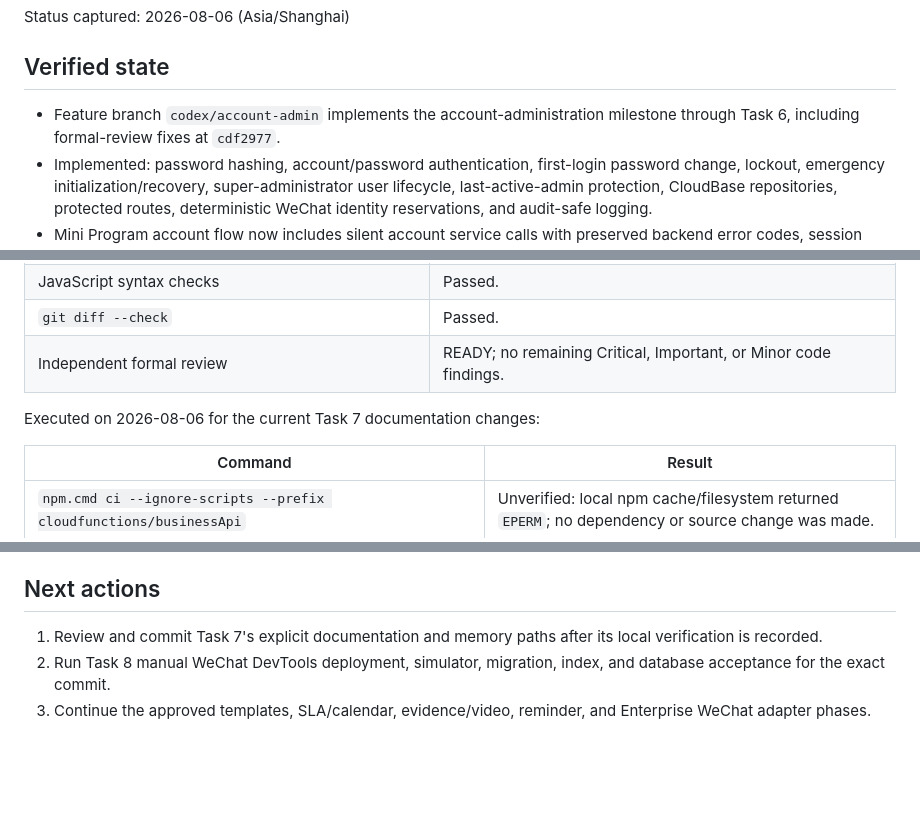
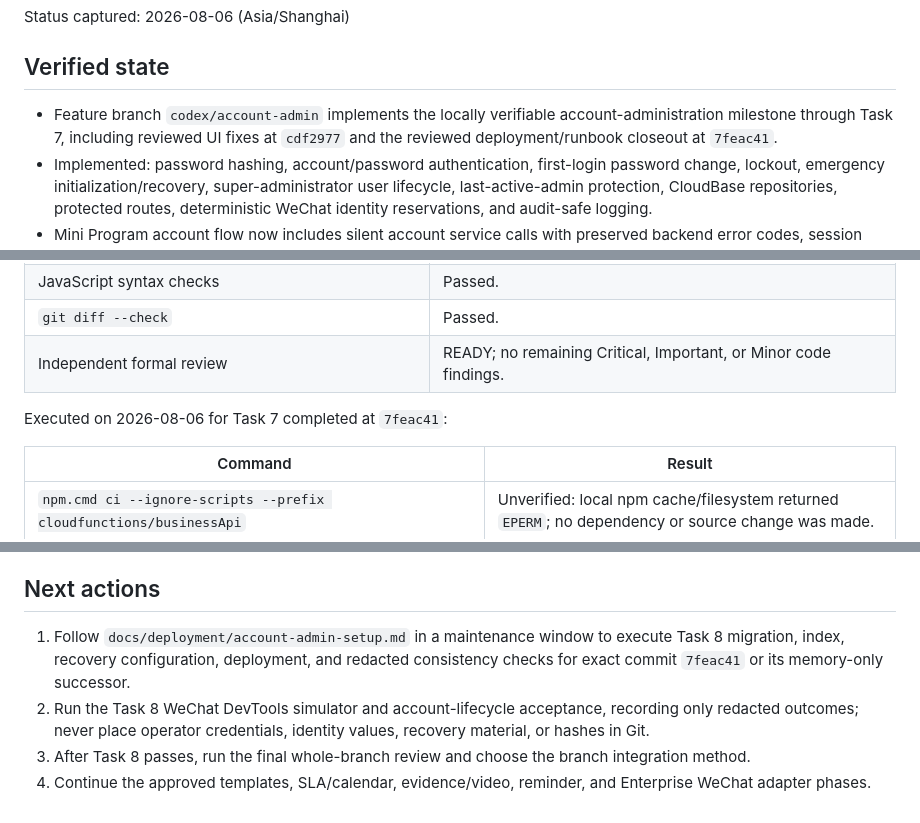
Before and after one commit to 134255/business-progress-scheduler, a Markdown page: docs/memory/STATUS.md, 3 parts joined by grey strips. Drawn GitHub-style; blank space fills up the shorter version.

Commit message:
docs: record account milestone handoff

```diff
--- a/docs/memory/STATUS.md
+++ b/docs/memory/STATUS.md
@@ -4,7 +4,7 @@ Status captured: 2026-08-06 (Asia/Shanghai)
 
 ## Verified state
 
-- Feature branch `codex/account-admin` implements the account-administration milestone through Task 6, including formal-review fixes at `cdf2977`.
+- Feature branch `codex/account-admin` implements the locally verifiable account-administration milestone through Task 7, including reviewed UI fixes at `cdf2977` and the reviewed deployment/runbook closeout at `7feac41`.
 - Implemented: password hashing, account/password authentication, first-login password change, lockout, emergency initialization/recovery, super-administrator user lifecycle, last-active-admin protection, CloudBase repositories, protected routes, deterministic WeChat identity reservations, and audit-safe logging.
 - Mini Program account flow now includes silent account service calls with preserved backend error codes, session restoration, initialization gating, memory-only first-login challenge handoff, forced and normal password change, app-owned auth reset, and a dashboard guard without legacy profile bootstrapping.
 - The Mini Program now includes protected super-administrator user listing, creation, editing, status changes, password reset, unlock, WeChat unbind, last-active-administrator messaging, gated dashboard entry, and profile password/logout controls. Password values stay out of global state, storage, datasets, and navigation parameters.
@@ -27,7 +27,7 @@ Executed on 2026-08-06 for commit `db8dbf3`:
 | `git diff --check` | Passed. |
 | Independent formal review | READY; no remaining Critical, Important, or Minor code findings. |
 
-Executed on 2026-08-06 for the current Task 7 documentation changes:
+Executed on 2026-08-06 for Task 7 completed at `7feac41`:
 
 | Command | Result |
 |---|---|
@@ -80,6 +80,7 @@ Executed on 2026-08-06 for Task 6 formal-review fix round one based on `345a972`
 
 ## Next actions
 
-1. Review and commit Task 7's explicit documentation and memory paths after its local verification is recorded.
-2. Run Task 8 manual WeChat DevTools deployment, simulator, migration, index, and database acceptance for the exact commit.
-3. Continue the approved templates, SLA/calendar, evidence/video, reminder, and Enterprise WeChat adapter phases.
+1. Follow `docs/deployment/account-admin-setup.md` in a maintenance window to execute Task 8 migration, index, recovery configuration, deployment, and redacted consistency checks for exact commit `7feac41` or its memory-only successor.
+2. Run the Task 8 WeChat DevTools simulator and account-lifecycle acceptance, recording only redacted outcomes; never place operator credentials, identity values, recovery material, or hashes in Git.
+3. After Task 8 passes, run the final whole-branch review and choose the branch integration method.
+4. Continue the approved templates, SLA/calendar, evidence/video, reminder, and Enterprise WeChat adapter phases.
```
